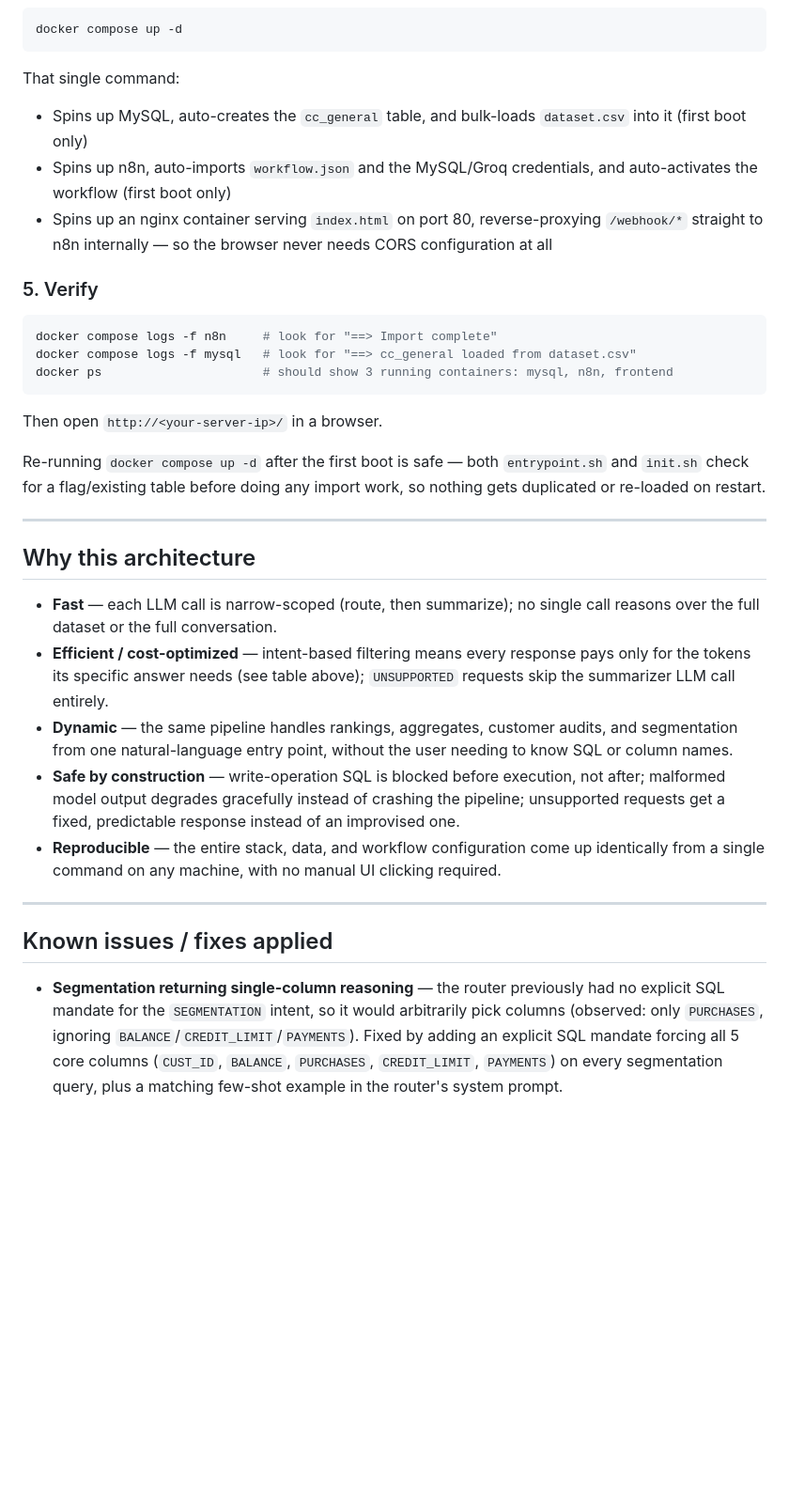
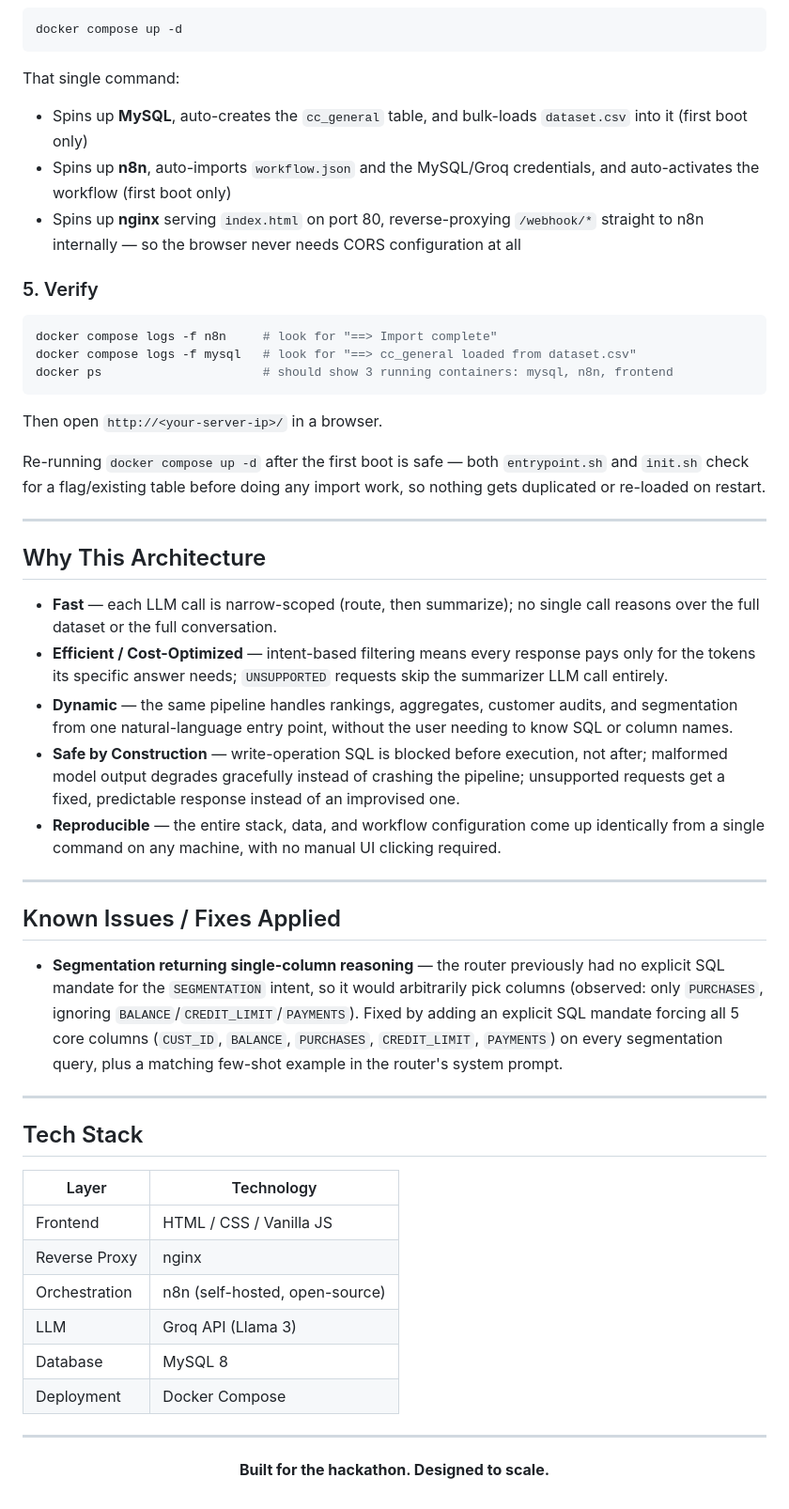
Before and after one commit to Adhya2508/things, a Markdown page: README.md, the part around one of its changes. Shown at 94% size. Drawn GitHub-style; blank space fills up the shorter version.

````diff
--- a/README.md
+++ b/README.md
@@ -143,9 +157,9 @@ docker compose up -d
 ```
 
 That single command:
-- Spins up MySQL, auto-creates the `cc_general` table, and bulk-loads `dataset.csv` into it (first boot only)
-- Spins up n8n, auto-imports `workflow.json` and the MySQL/Groq credentials, and auto-activates the workflow (first boot only)
-- Spins up an nginx container serving `index.html` on port 80, reverse-proxying `/webhook/*` straight to n8n internally — so the browser never needs CORS configuration at all
+- Spins up **MySQL**, auto-creates the `cc_general` table, and bulk-loads `dataset.csv` into it (first boot only)
+- Spins up **n8n**, auto-imports `workflow.json` and the MySQL/Groq credentials, and auto-activates the workflow (first boot only)
+- Spins up **nginx** serving `index.html` on port 80, reverse-proxying `/webhook/*` straight to n8n internally — so the browser never needs CORS configuration at all
 
 ### 5. Verify
 
@@ -161,16 +175,37 @@ Re-running `docker compose up -d` after the first boot is safe — both `entrypo
 
 ---
 
-## Why this architecture
+## Why This Architecture
 
 - **Fast** — each LLM call is narrow-scoped (route, then summarize); no single call reasons over the full dataset or the full conversation.
-- **Efficient / cost-optimized** — intent-based filtering means every response pays only for the tokens its specific answer needs (see table above); `UNSUPPORTED` requests skip the summarizer LLM call entirely.
+- **Efficient / Cost-Optimized** — intent-based filtering means every response pays only for the tokens its specific answer needs; `UNSUPPORTED` requests skip the summarizer LLM call entirely.
 - **Dynamic** — the same pipeline handles rankings, aggregates, customer audits, and segmentation from one natural-language entry point, without the user needing to know SQL or column names.
-- **Safe by construction** — write-operation SQL is blocked before execution, not after; malformed model output degrades gracefully instead of crashing the pipeline; unsupported requests get a fixed, predictable response instead of an improvised one.
+- **Safe by Construction** — write-operation SQL is blocked before execution, not after; malformed model output degrades gracefully instead of crashing the pipeline; unsupported requests get a fixed, predictable response instead of an improvised one.
 - **Reproducible** — the entire stack, data, and workflow configuration come up identically from a single command on any machine, with no manual UI clicking required.
 
 ---
 
-## Known issues / fixes applied
+## Known Issues / Fixes Applied
 
 - **Segmentation returning single-column reasoning** — the router previously had no explicit SQL mandate for the `SEGMENTATION` intent, so it would arbitrarily pick columns (observed: only `PURCHASES`, ignoring `BALANCE`/`CREDIT_LIMIT`/`PAYMENTS`). Fixed by adding an explicit SQL mandate forcing all 5 core columns (`CUST_ID`, `BALANCE`, `PURCHASES`, `CREDIT_LIMIT`, `PAYMENTS`) on every segmentation query, plus a matching few-shot example in the router's system prompt.
+
+---
+
+## Tech Stack
+
+| Layer | Technology |
+|-------|-----------|
+| Frontend | HTML / CSS / Vanilla JS |
+| Reverse Proxy | nginx |
+| Orchestration | n8n (self-hosted, open-source) |
+| LLM | Groq API (Llama 3) |
+| Database | MySQL 8 |
+| Deployment | Docker Compose |
+
+---
+
+<div align="center">
+
+**Built for the hackathon. Designed to scale.**
+
+</div>
````
Also changed, not shown: other parts of README.md (+45 -31 lines).
